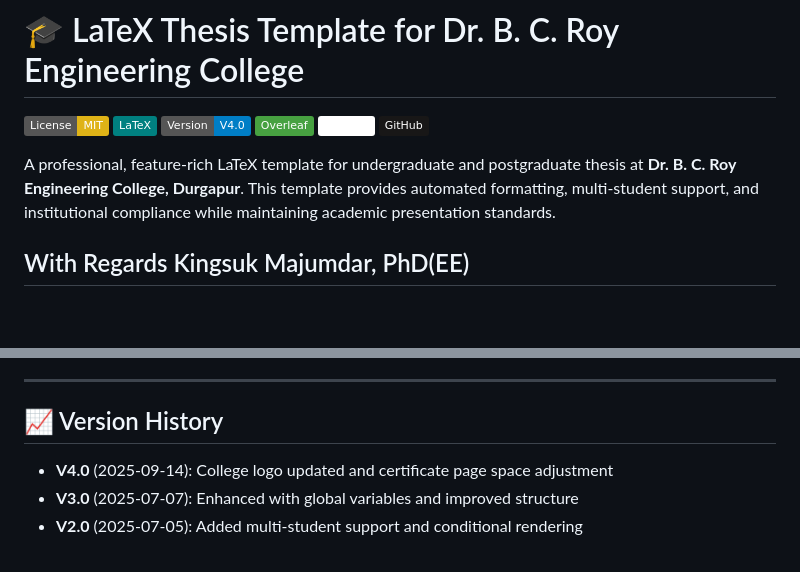
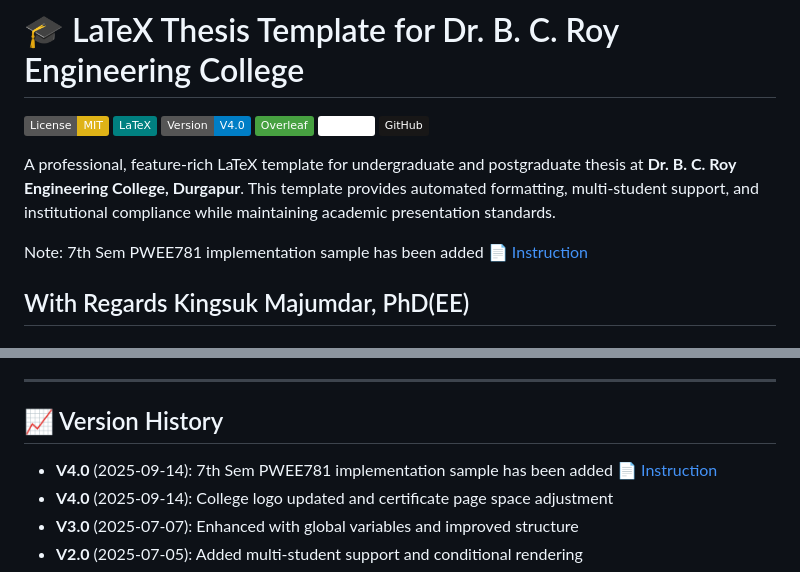
Before and after one commit to KingsukMajumdar/Thesis_Template_UG_PG_BCREC, a Markdown page: README.md, 2 parts joined by grey strips. GitHub-like rendering; badges without logos; blank space fills up the shorter version.

Commit message:
Update README with 7th Sem implementation note
Added a note about the 7th Sem PWEE781 implementation sample in the README.

```diff
--- a/README.md
+++ b/README.md
@@ -9,6 +9,8 @@
 
 
 A professional, feature-rich LaTeX template for undergraduate and postgraduate thesis at **Dr. B. C. Roy Engineering College, Durgapur**. This template provides automated formatting, multi-student support, and institutional compliance while maintaining academic presentation standards.
+
+Note: 7th Sem PWEE781 implementation sample has been added [📄 Instruction](./Thesis_Template_BCREC_KM/7thSemSample)
 
 With Regards
 Kingsuk Majumdar, PhD(EE)
@@ -363,7 +365,7 @@ When reporting issues, please include:
 ---
 
 ## 📈 Version History
-
+- **V4.0** (2025-09-14): 7th Sem PWEE781 implementation sample has been added [📄 Instruction](./Thesis_Template_BCREC_KM/7thSemSample)
 - **V4.0** (2025-09-14): College logo updated and certificate page space adjustment
 - **V3.0** (2025-07-07): Enhanced with global variables and improved structure
 - **V2.0** (2025-07-05): Added multi-student support and conditional rendering
```
